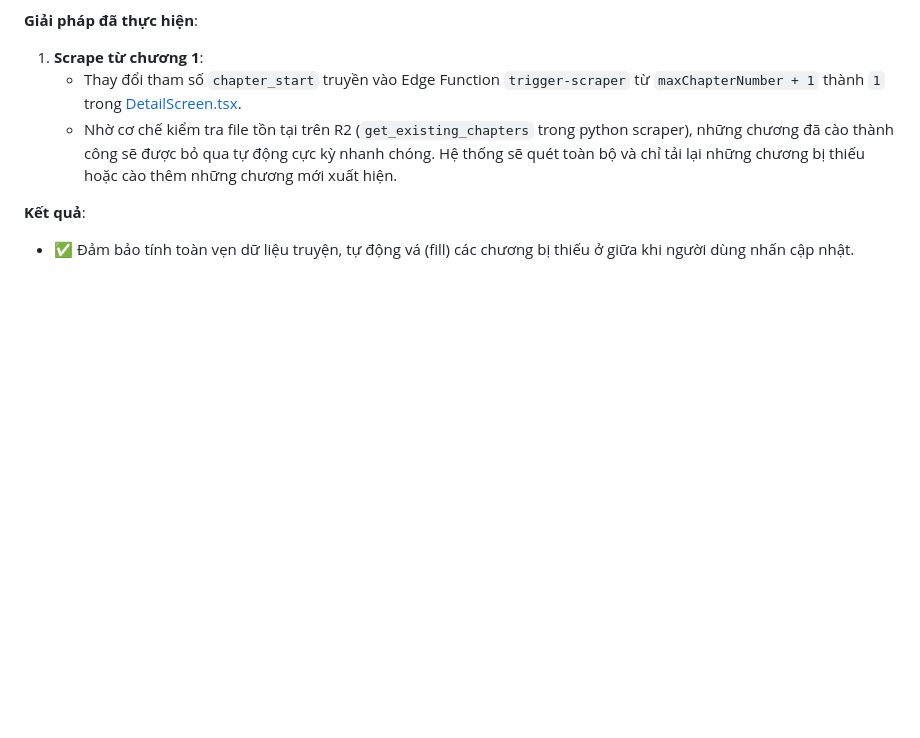
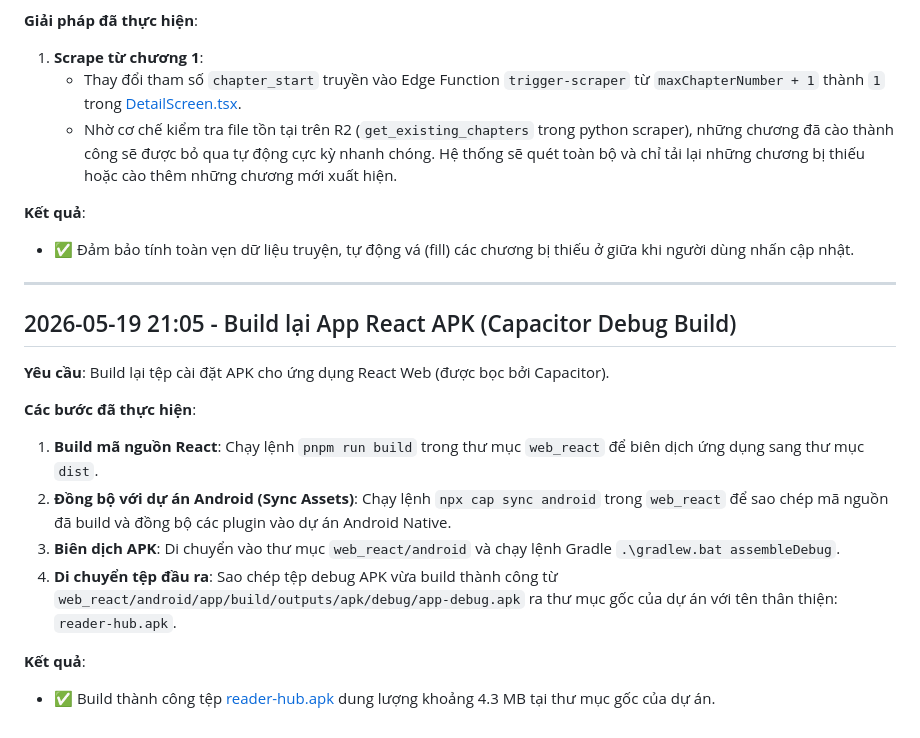
Before and after one commit to BinhTHB/reader-hub, a Markdown page: CONTEXT.md, the part around the change. Drawn GitHub-style; blank space fills up the shorter version.

Commit message:
docs: document recent APK build in CONTEXT.md

```diff
--- a/CONTEXT.md
+++ b/CONTEXT.md
@@ -1530,3 +1530,21 @@ Trong Step 2 (Vòng lặp phân trang cào danh sách chương), biến vòng l
 
 **Kết quả**:
 - ✅ Đảm bảo tính toàn vẹn dữ liệu truyện, tự động vá (fill) các chương bị thiếu ở giữa khi người dùng nhấn cập nhật.
+
+
+
+
+---
+
+## 2026-05-19 21:05 - Build lại App React APK (Capacitor Debug Build)
+
+**Yêu cầu**: Build lại tệp cài đặt APK cho ứng dụng React Web (được bọc bởi Capacitor).
+
+**Các bước đã thực hiện**:
+1. **Build mã nguồn React**: Chạy lệnh `pnpm run build` trong thư mục `web_react` để biên dịch ứng dụng sang thư mục `dist`.
+2. **Đồng bộ với dự án Android (Sync Assets)**: Chạy lệnh `npx cap sync android` trong `web_react` để sao chép mã nguồn đã build và đồng bộ các plugin vào dự án Android Native.
+3. **Biên dịch APK**: Di chuyển vào thư mục `web_react/android` và chạy lệnh Gradle `.\gradlew.bat assembleDebug`.
+4. **Di chuyển tệp đầu ra**: Sao chép tệp debug APK vừa build thành công từ `web_react/android/app/build/outputs/apk/debug/app-debug.apk` ra thư mục gốc của dự án với tên thân thiện: `reader-hub.apk`.
+
+**Kết quả**:
+- ✅ Build thành công tệp [reader-hub.apk](file:///e:/projects_window/reader-hub/reader-hub.apk) dung lượng khoảng 4.3 MB tại thư mục gốc của dự án.
```
